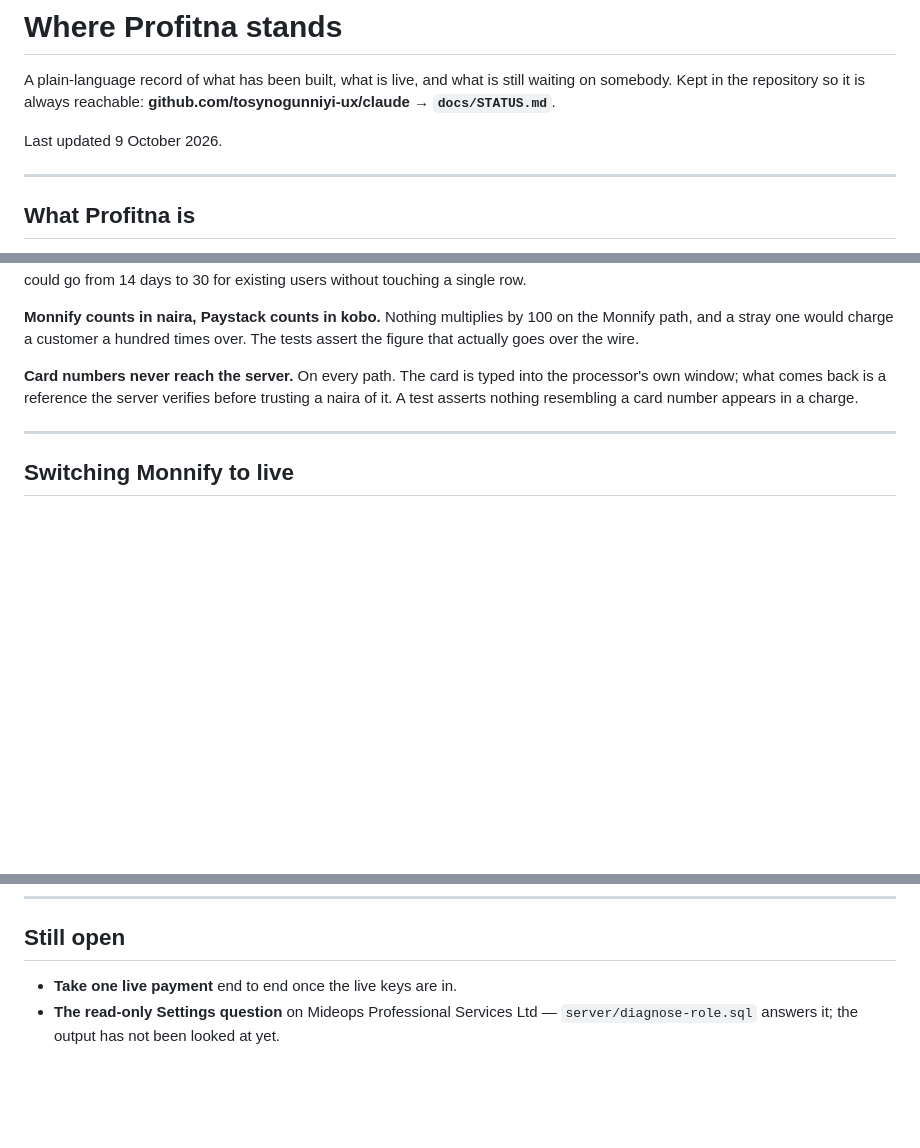
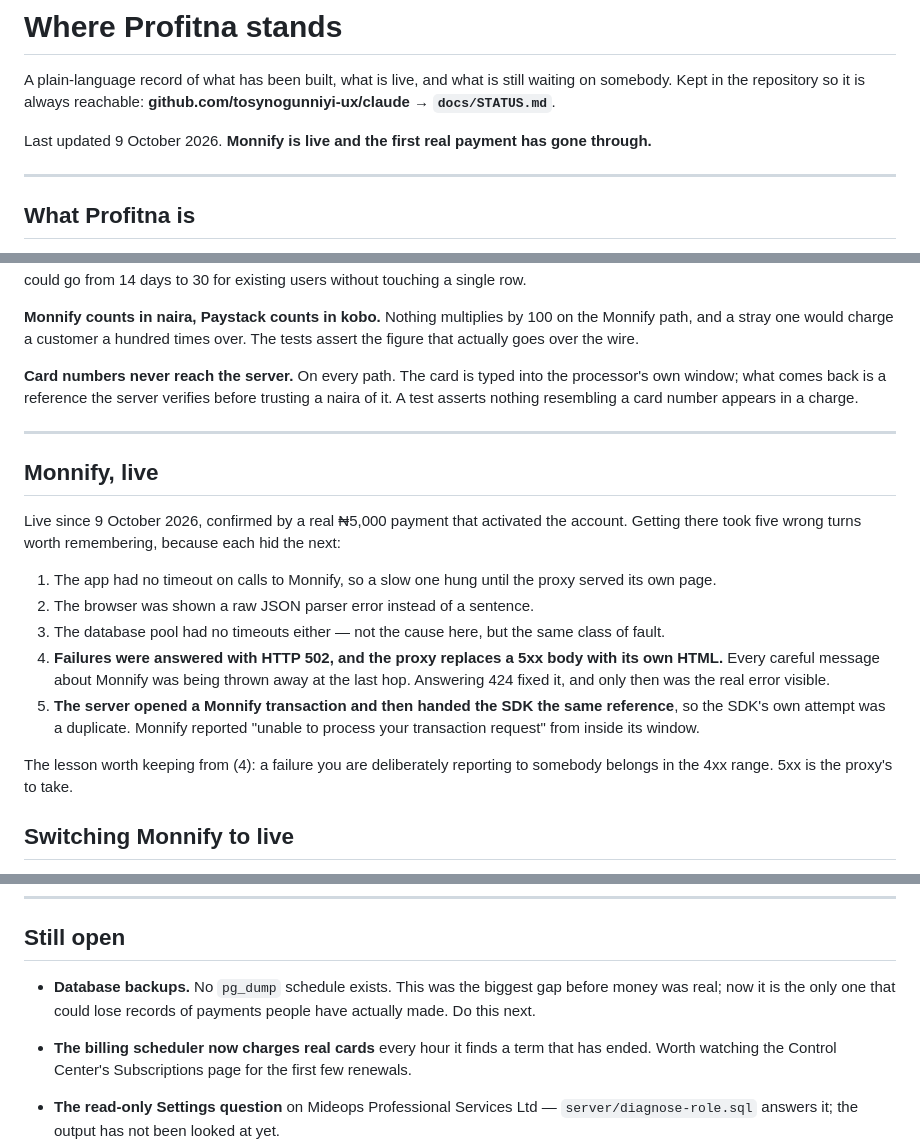
Before and after one commit to tosynogunniyi-ux/claude, a Markdown page: docs/STATUS.md, 3 parts joined by grey strips. Rendered like a GitHub page; blank space fills up the shorter version.

Commit message:
Monnify is live: first real payment taken
Records what actually happened, including the five wrong turns, because
each one hid the next and the order is the useful part. The one worth
carrying elsewhere: a failure you are deliberately reporting belongs in
the 4xx range, because a proxy will replace a 5xx body with its own page
and every explanation written into one is thrown away at the last hop.

Backups move to the top of what is open. They were already the largest
gap; now they are the only one that could lose the record of money people
have actually paid.

Co-Authored-By: Claude Opus 5 <noreply@anthropic.com>
Claude-Session: https://claude.ai/code/session_01DKywXfKTo9JirxHVAH7yk9

```diff
--- a/docs/STATUS.md
+++ b/docs/STATUS.md
@@ -4,7 +4,8 @@ A plain-language record of what has been built, what is live, and what is
 still waiting on somebody. Kept in the repository so it is always reachable:
 **github.com/tosynogunniyi-ux/claude → `docs/STATUS.md`**.
 
-Last updated 9 October 2026.
+Last updated 9 October 2026. **Monnify is live and the first real payment
+has gone through.**
 
 ---
 
@@ -103,6 +104,28 @@ appears in a charge.
 
 ---
 
+## Monnify, live
+
+Live since 9 October 2026, confirmed by a real ₦5,000 payment that activated
+the account. Getting there took five wrong turns worth remembering, because
+each hid the next:
+
+1. The app had no timeout on calls to Monnify, so a slow one hung until the
+   proxy served its own page.
+2. The browser was shown a raw JSON parser error instead of a sentence.
+3. The database pool had no timeouts either — not the cause here, but the
+   same class of fault.
+4. **Failures were answered with HTTP 502, and the proxy replaces a 5xx body
+   with its own HTML.** Every careful message about Monnify was being thrown
+   away at the last hop. Answering 424 fixed it, and only then was the real
+   error visible.
+5. **The server opened a Monnify transaction and then handed the SDK the same
+   reference**, so the SDK's own attempt was a duplicate. Monnify reported
+   "unable to process your transaction request" from inside its window.
+
+The lesson worth keeping from (4): a failure you are deliberately reporting to
+somebody belongs in the 4xx range. 5xx is the proxy's to take.
+
 ## Switching Monnify to live
 
 Monnify's sandbox and live dashboards are **separate accounts with separate
@@ -165,7 +188,13 @@ ways out — back to the dashboard, reload, sign out.
 
 ## Still open
 
-- **Take one live payment** end to end once the live keys are in.
+- **Database backups.** No `pg_dump` schedule exists. This was the biggest
+  gap before money was real; now it is the only one that could lose records
+  of payments people have actually made. Do this next.
+- **The billing scheduler now charges real cards** every hour it finds a term
+  that has ended. Worth watching the Control Center's Subscriptions page for
+  the first few renewals.
+
 - **The read-only Settings question** on Mideops Professional Services Ltd —
   `server/diagnose-role.sql` answers it; the output has not been looked at yet.
 - **The repository's default branch on GitHub is `backend-for-profitna`**,
```
